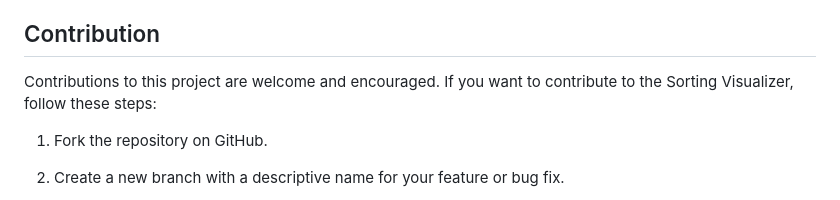
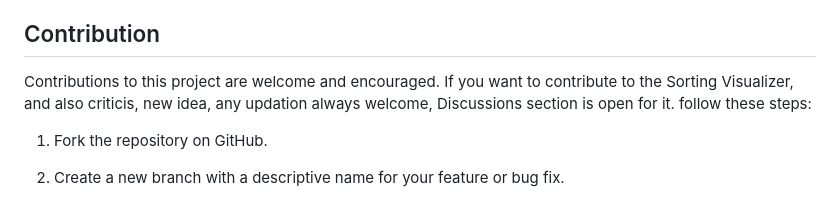
Before and after one commit to ArrowCod/Sorting-Algorithm-Visualizer, a Markdown page: README.md, the part around the change. GitHub-like rendering.

```diff
--- a/README.md
+++ b/README.md
@@ -36,7 +36,7 @@ Follow the steps below to get the Sorting Visualizer project up and running:
 
 ## Contribution
 
-Contributions to this project are welcome and encouraged. If you want to contribute to the Sorting Visualizer, follow these steps:
+Contributions to this project are welcome and encouraged. If you want to contribute to the Sorting Visualizer, and also criticis, new idea, any updation always welcome, Discussions section is open for it.  follow these steps:
 
 1. Fork the repository on GitHub.
 
```
